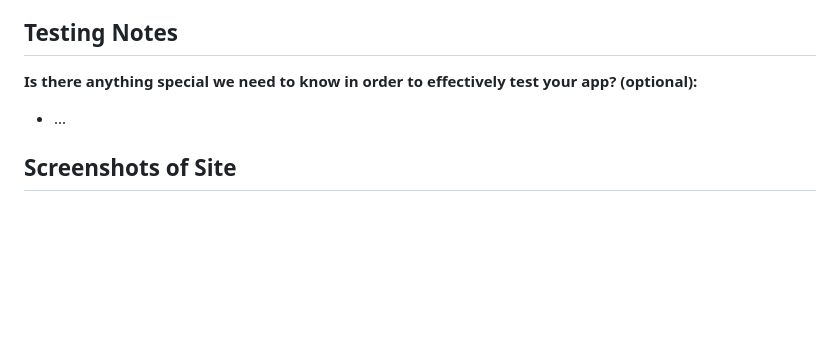
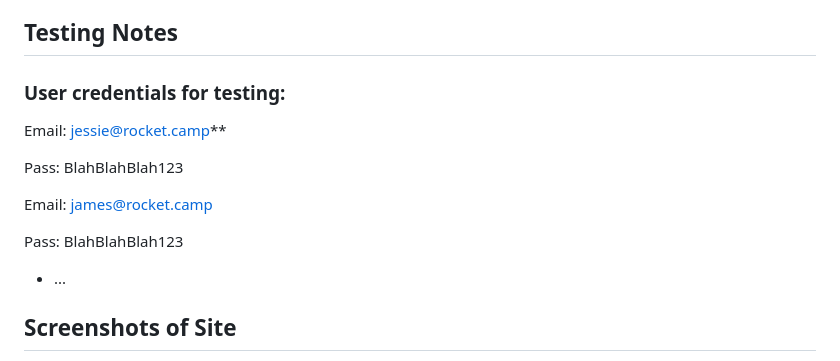
Before and after one commit to CSCI-5117-F26/developing-the-interactive-web-project-1-group-6, a Markdown page: README.md, the part around the change. GitHub-like rendering; blank space fills up the shorter version.

Commit message:
Update README with testing user credentials
Added user credentials for testing in README.

```diff
--- a/README.md
+++ b/README.md
@@ -28,7 +28,19 @@ CSCI 5117, Fall 2026, [assignment description](https://canvas.umn.edu/courses/57
 
 ## Testing Notes
 
-**Is there anything special we need to know in order to effectively test your app? (optional):**
+### User credentials for testing:
+
+Email:
+jessie@rocket.camp**
+
+Pass:
+BlahBlahBlah123
+
+Email:
+james@rocket.camp
+
+Pass:
+BlahBlahBlah123
 
 * ...
 
```
